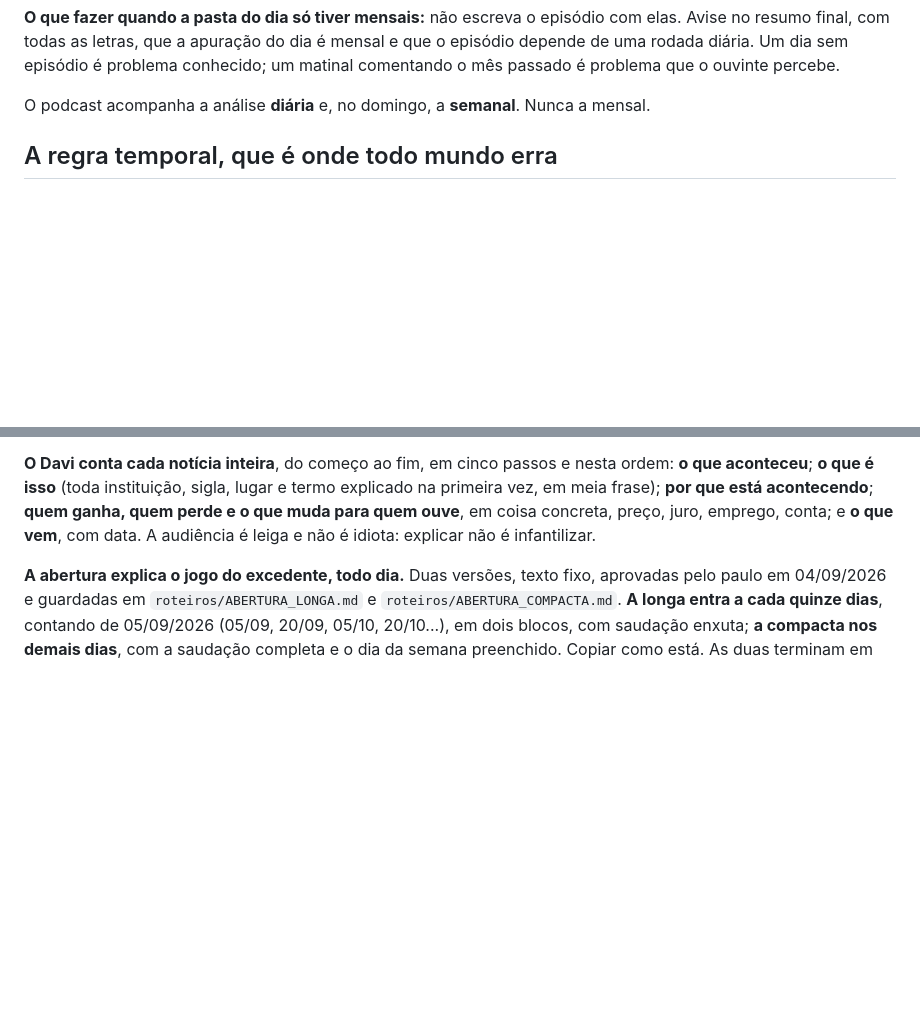
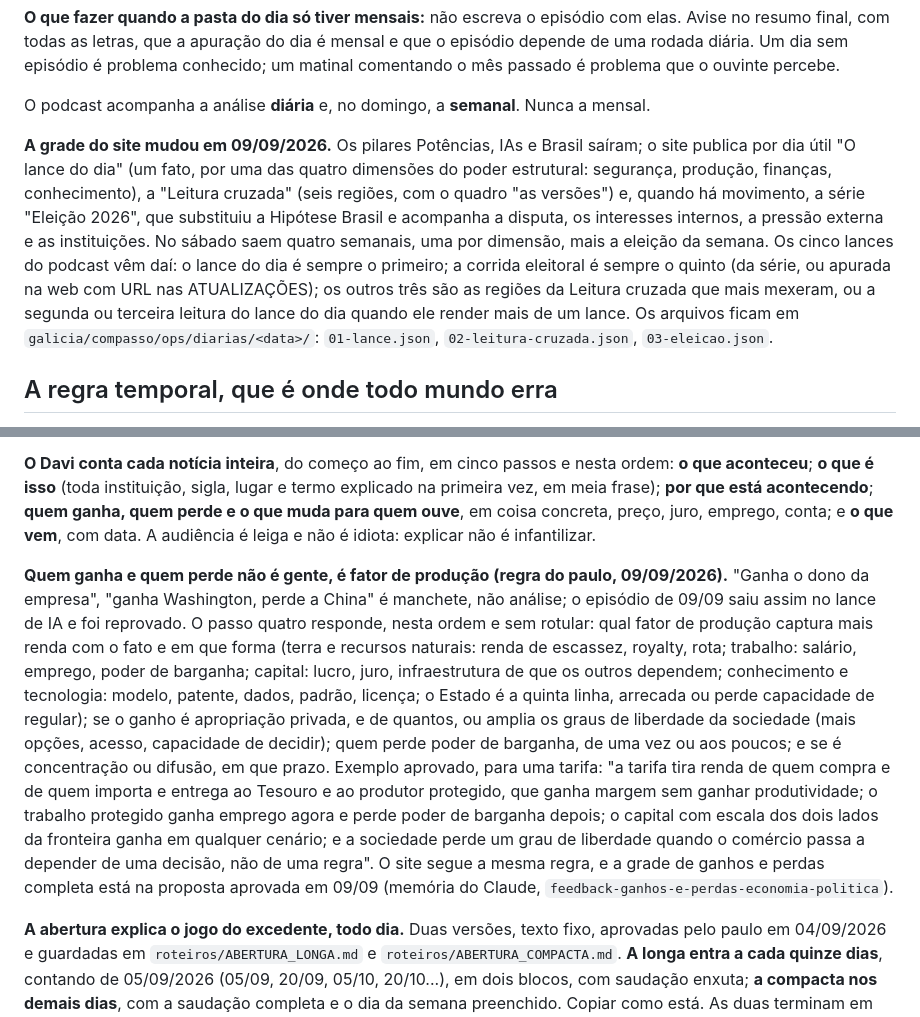
Before and after one commit to galiciaeducacao/compasso-podcast, a Markdown page: roteiros/BRIEFING.md, 2 parts joined by grey strips. Drawn GitHub-style; blank space fills up the shorter version.

Commit message:
BRIEFING: ganhos e perdas por fator de producao (regra do paulo 09/09) e a grade nova do site como fonte
Co-Authored-By: Claude Fable 5.1 <noreply@anthropic.com>

```diff
--- a/roteiros/BRIEFING.md
+++ b/roteiros/BRIEFING.md
@@ -34,6 +34,19 @@ episódio depende de uma rodada diária. Um dia sem episódio é problema conhec
 matinal comentando o mês passado é problema que o ouvinte percebe.
 
 O podcast acompanha a análise **diária** e, no domingo, a **semanal**. Nunca a mensal.
+
+**A grade do site mudou em 09/09/2026.** Os pilares Potências, IAs e Brasil saíram; o site
+publica por dia útil "O lance do dia" (um fato, por uma das quatro dimensões do poder
+estrutural: segurança, produção, finanças, conhecimento), a "Leitura cruzada" (seis
+regiões, com o quadro "as versões") e, quando há movimento, a série "Eleição 2026", que
+substituiu a Hipótese Brasil e acompanha a disputa, os interesses internos, a pressão
+externa e as instituições. No sábado saem quatro semanais, uma por dimensão, mais a
+eleição da semana. Os cinco lances do podcast vêm daí: o lance do dia é sempre o primeiro;
+a corrida eleitoral é sempre o quinto (da série, ou apurada na web com URL nas
+ATUALIZAÇÕES); os outros três são as regiões da Leitura cruzada que mais mexeram, ou a
+segunda ou terceira leitura do lance do dia quando ele render mais de um lance. Os
+arquivos ficam em `galicia/compasso/ops/diarias/<data>/`: `01-lance.json`,
+`02-leitura-cruzada.json`, `03-eleicao.json`.
 
 ## A regra temporal, que é onde todo mundo erra
 
@@ -89,6 +102,24 @@ disser que o ponto pede o VAR.
 primeira vez, em meia frase); **por que está acontecendo**; **quem ganha, quem perde e o
 que muda para quem ouve**, em coisa concreta, preço, juro, emprego, conta; e **o que vem**,
 com data. A audiência é leiga e não é idiota: explicar não é infantilizar.
+
+**Quem ganha e quem perde não é gente, é fator de produção (regra do paulo, 09/09/2026).**
+"Ganha o dono da empresa", "ganha Washington, perde a China" é manchete, não análise; o
+episódio de 09/09 saiu assim no lance de IA e foi reprovado. O passo quatro responde, nesta
+ordem e sem rotular: qual fator de produção captura mais renda com o fato e em que forma
+(terra e recursos naturais: renda de escassez, royalty, rota; trabalho: salário, emprego,
+poder de barganha; capital: lucro, juro, infraestrutura de que os outros dependem;
+conhecimento e tecnologia: modelo, patente, dados, padrão, licença; o Estado é a quinta
+linha, arrecada ou perde capacidade de regular); se o ganho é apropriação privada, e de
+quantos, ou amplia os graus de liberdade da sociedade (mais opções, acesso, capacidade de
+decidir); quem perde poder de barganha, de uma vez ou aos poucos; e se é concentração ou
+difusão, em que prazo. Exemplo aprovado, para uma tarifa: "a tarifa tira renda de quem
+compra e de quem importa e entrega ao Tesouro e ao produtor protegido, que ganha margem sem
+ganhar produtividade; o trabalho protegido ganha emprego agora e perde poder de barganha
+depois; o capital com escala dos dois lados da fronteira ganha em qualquer cenário; e a
+sociedade perde um grau de liberdade quando o comércio passa a depender de uma decisão, não
+de uma regra". O site segue a mesma regra, e a grade de ganhos e perdas completa está na
+proposta aprovada em 09/09 (memória do Claude, `feedback-ganhos-e-perdas-economia-politica`).
 
 **A abertura explica o jogo do excedente, todo dia.** Duas versões, texto fixo, aprovadas
 pelo paulo em 04/09/2026 e guardadas em `roteiros/ABERTURA_LONGA.md` e
```
